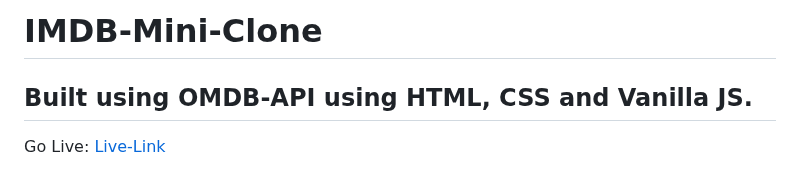
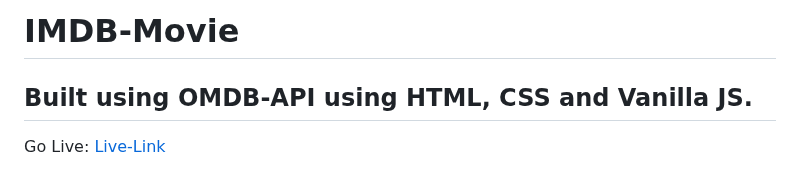
Before and after one commit to raghabendra-dash/IMDB-Movie, a Markdown page: README.md, the part around the change. Drawn GitHub-style.

```diff
--- a/README.md
+++ b/README.md
@@ -1,4 +1,4 @@
-# IMDB-Mini-Clone
+# IMDB-Movie
 
 ## Built using OMDB-API using HTML, CSS and Vanilla JS.
 
```
